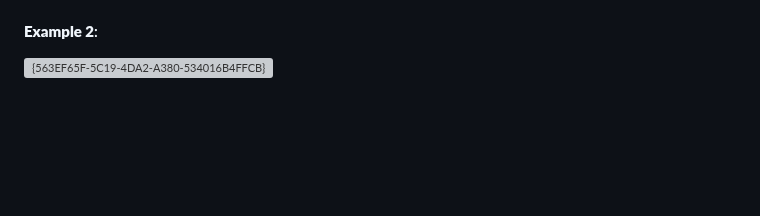
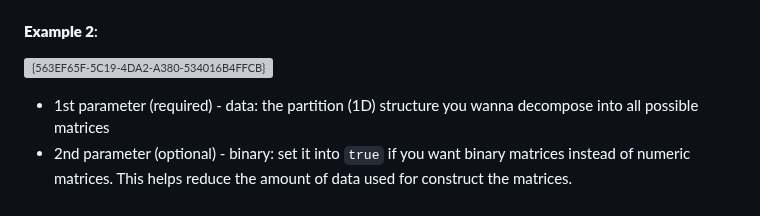
Before and after one commit to zedttxj/Image-Processing-Tool-with-Matlab, a Markdown page: README.md, the part around the change. GitHub-like rendering; blank space fills up the shorter version; grey boxes are pictures that could not be loaded.

```diff
--- a/README.md
+++ b/README.md
@@ -232,3 +232,5 @@ This will output multiple 2D matrices, where each one follows the partition stru
 Each `(:,:,i)` represents a different valid matrix that satisfies the given partition `[2 4 3 4]`.
 #### **Example 2**:
 ![{563EF65F-5C19-4DA2-A380-534016B4FFCB}](https://github.com/user-attachments/assets/0285a38e-a844-4ee2-84ad-eb9dd128bf4b)
+- 1st parameter (required) - data: the partition (1D) structure you wanna decompose into all possible matrices
+- 2nd parameter (optional) - binary: set it into `true` if you want binary matrices instead of numeric matrices. This helps reduce the amount of data used for construct the matrices.
```
